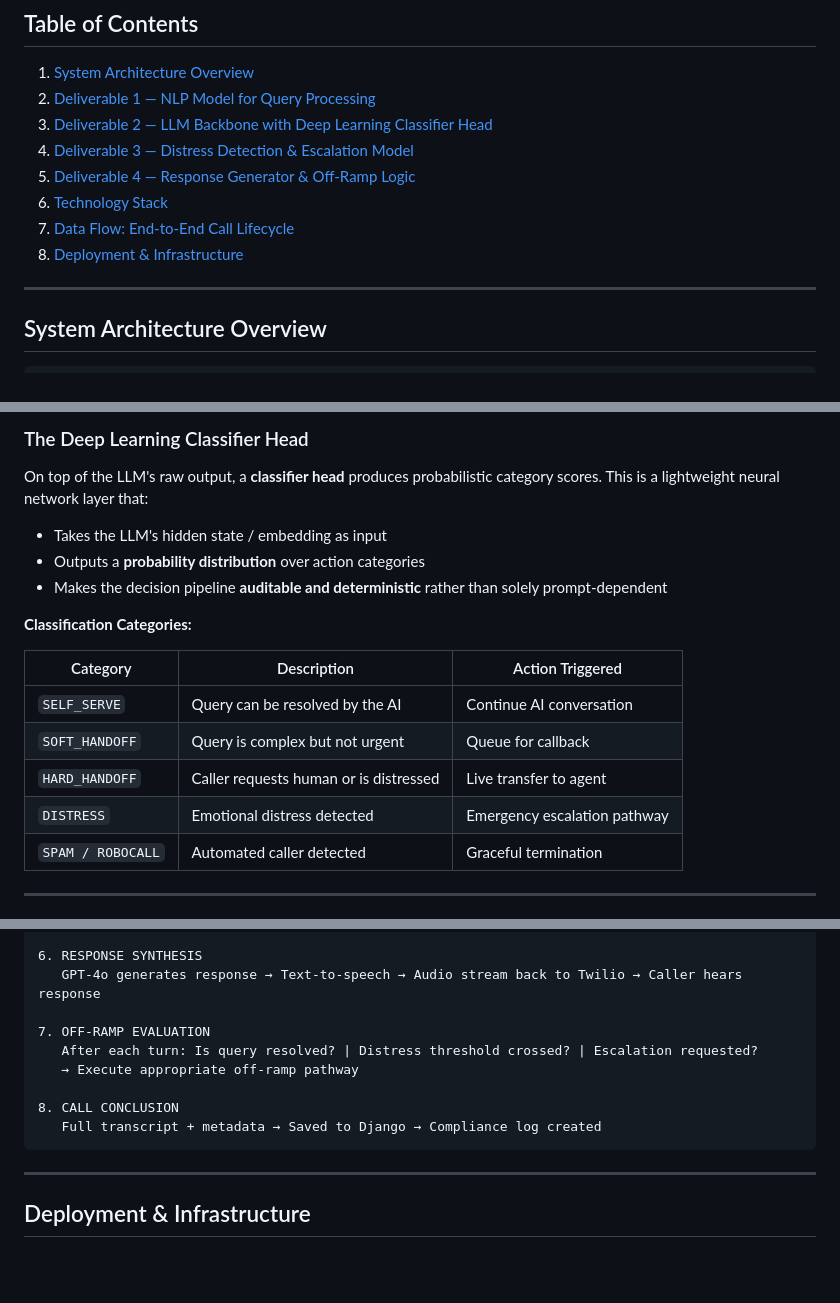
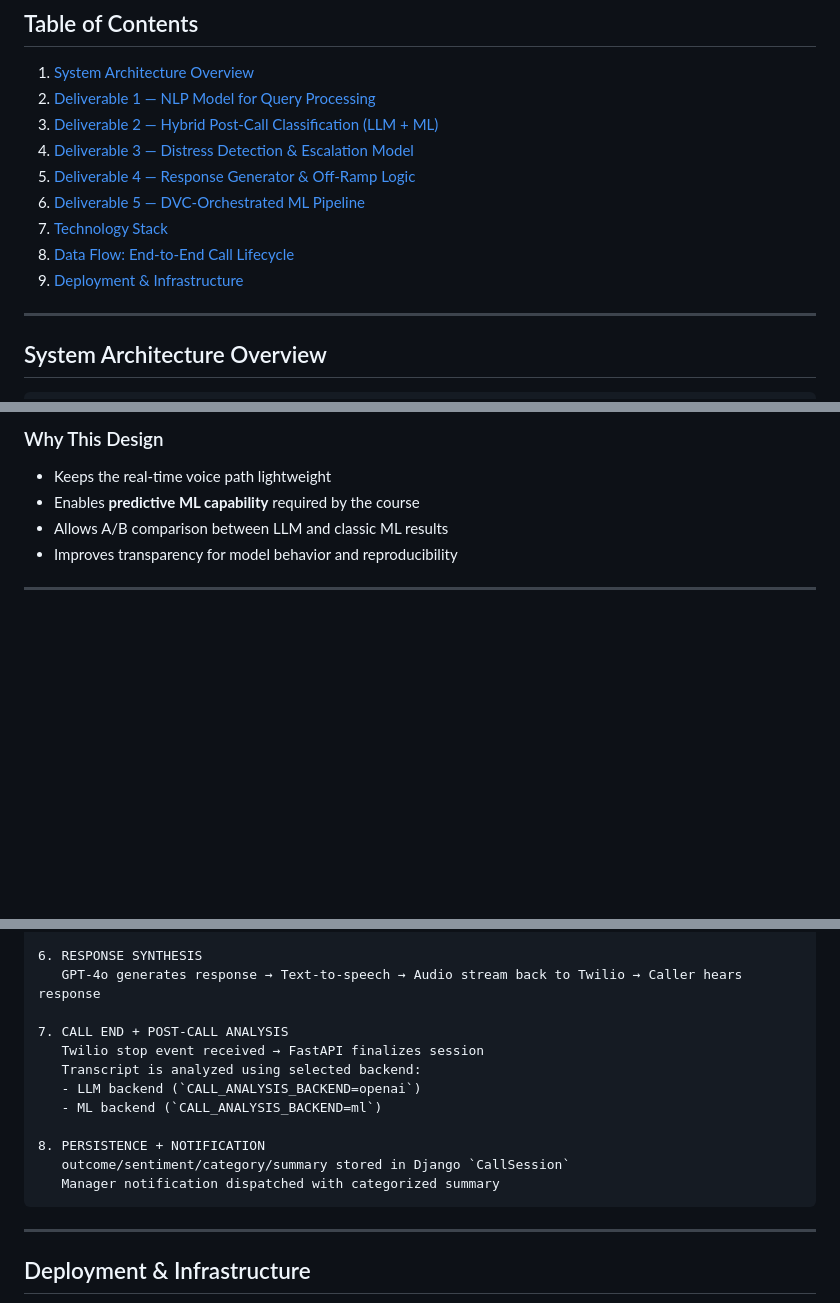
Before and after one commit to thuan20132000/conestoga-final-presentation-ml, a Markdown page: AI_Receptionist_Presentation.md, 3 parts joined by grey strips. GitHub-like rendering; blank space fills up the shorter version.

````diff
--- a/AI_Receptionist_Presentation.md
+++ b/AI_Receptionist_Presentation.md
@@ -26,12 +26,13 @@ The **Smart AI Receptionist** is a production-grade, real-time voice AI system t
 
 1. [System Architecture Overview](#system-architecture-overview)
 2. [Deliverable 1 — NLP Model for Query Processing](#deliverable-1--nlp-model-for-query-processing)
-3. [Deliverable 2 — LLM Backbone with Deep Learning Classifier Head](#deliverable-2--llm-backbone-with-deep-learning-classifier-head)
+3. [Deliverable 2 — Hybrid Post-Call Classification (LLM + ML)](#deliverable-2--hybrid-post-call-classification-llm--ml)
 4. [Deliverable 3 — Distress Detection & Escalation Model](#deliverable-3--distress-detection--escalation-model)
 5. [Deliverable 4 — Response Generator & Off-Ramp Logic](#deliverable-4--response-generator--off-ramp-logic)
-6. [Technology Stack](#technology-stack)
-7. [Data Flow: End-to-End Call Lifecycle](#data-flow-end-to-end-call-lifecycle)
-8. [Deployment & Infrastructure](#deployment--infrastructure)
+6. [Deliverable 5 — DVC-Orchestrated ML Pipeline](#deliverable-5--dvc-orchestrated-ml-pipeline)
+7. [Technology Stack](#technology-stack)
+8. [Data Flow: End-to-End Call Lifecycle](#data-flow-end-to-end-call-lifecycle)
+9. [Deployment & Infrastructure](#deployment--infrastructure)
 
 ---
 
@@ -235,23 +172,11 @@ def create_receptionist_agent(instructions: str, caller_number: str) -> Realtime
 ```
 
-### The Deep Learning Classifier Head
+### Why This Design
 
-On top of the LLM's raw output, a **classifier head** produces probabilistic category scores. This is a lightweight neural network layer that:
-
-- Takes the LLM's hidden state / embedding as input
-- Outputs a **probability distribution** over action categories
-- Makes the decision pipeline **auditable and deterministic** rather than solely prompt-dependent
-
-**Classification Categories:**
-
-
-| Category          | Description                            | Action Triggered             |
-| ----------------- | -------------------------------------- | ---------------------------- |
-| `SELF_SERVE`      | Query can be resolved by the AI        | Continue AI conversation     |
-| `SOFT_HANDOFF`    | Query is complex but not urgent        | Queue for callback           |
-| `HARD_HANDOFF`    | Caller requests human or is distressed | Live transfer to agent       |
-| `DISTRESS`        | Emotional distress detected            | Emergency escalation pathway |
-| `SPAM / ROBOCALL` | Automated caller detected              | Graceful termination         |
+- Keeps the real-time voice path lightweight
+- Enables **predictive ML capability** required by the course
+- Allows A/B comparison between LLM and classic ML results
+- Improves transparency for model behavior and reproducibility
 
 
 ---
@@ -457,12 +446,15 @@ Action: "That's not something I'm able to help with, but here's how you can reac
 6. RESPONSE SYNTHESIS
    GPT-4o generates response → Text-to-speech → Audio stream back to Twilio → Caller hears response
 
-7. OFF-RAMP EVALUATION
-   After each turn: Is query resolved? | Distress threshold crossed? | Escalation requested?
-   → Execute appropriate off-ramp pathway
+7. CALL END + POST-CALL ANALYSIS
+   Twilio stop event received → FastAPI finalizes session
+   Transcript is analyzed using selected backend:
+   - LLM backend (`CALL_ANALYSIS_BACKEND=openai`)
+   - ML backend (`CALL_ANALYSIS_BACKEND=ml`)
 
-8. CALL CONCLUSION
-   Full transcript + metadata → Saved to Django → Compliance log created
+8. PERSISTENCE + NOTIFICATION
+   outcome/sentiment/category/summary stored in Django `CallSession`
+   Manager notification dispatched with categorized summary
 ```
 
 ---
````
Also changed, not shown: other parts of AI_Receptionist_Presentation.md (+82 -79 lines).
